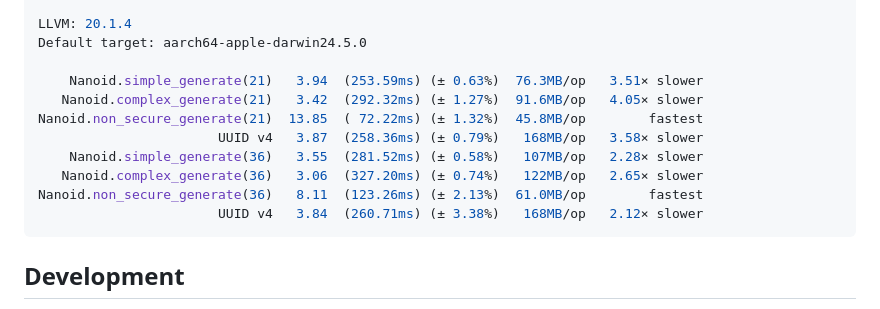
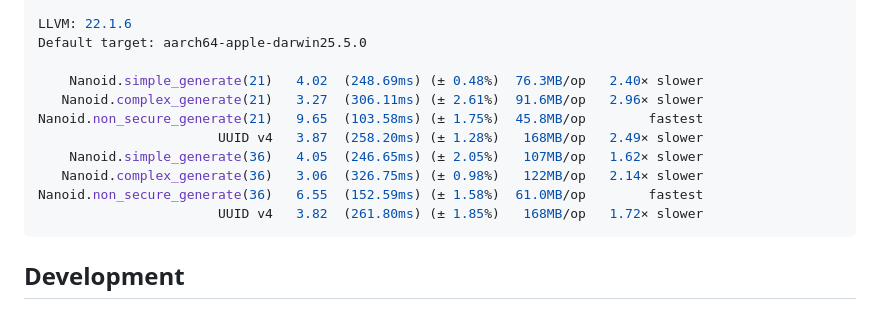
Before and after one commit to mamantoha/nanoid.cr, a Markdown page: README.md, the part around one of its changes. Drawn GitHub-style.

Commit message:
update benchmark results

````diff
--- a/README.md
+++ b/README.md
@@ -57,15 +57,15 @@ Crystal 1.16.2 (2025-04-29)
 
-LLVM: 20.1.4
-Default target: aarch64-apple-darwin24.5.0
+LLVM: 22.1.6
+Default target: aarch64-apple-darwin25.5.0
 
-    Nanoid.simple_generate(21)   3.94  (253.59ms) (± 0.63%)  76.3MB/op   3.51× slower
-   Nanoid.complex_generate(21)   3.42  (292.32ms) (± 1.27%)  91.6MB/op   4.05× slower
-Nanoid.non_secure_generate(21)  13.85  ( 72.22ms) (± 1.32%)  45.8MB/op        fastest
-                       UUID v4   3.87  (258.36ms) (± 0.79%)   168MB/op   3.58× slower
-    Nanoid.simple_generate(36)   3.55  (281.52ms) (± 0.58%)   107MB/op   2.28× slower
-   Nanoid.complex_generate(36)   3.06  (327.20ms) (± 0.74%)   122MB/op   2.65× slower
-Nanoid.non_secure_generate(36)   8.11  (123.26ms) (± 2.13%)  61.0MB/op        fastest
-                       UUID v4   3.84  (260.71ms) (± 3.38%)   168MB/op   2.12× slower
+    Nanoid.simple_generate(21)   4.02  (248.69ms) (± 0.48%)  76.3MB/op   2.40× slower
+   Nanoid.complex_generate(21)   3.27  (306.11ms) (± 2.61%)  91.6MB/op   2.96× slower
+Nanoid.non_secure_generate(21)   9.65  (103.58ms) (± 1.75%)  45.8MB/op        fastest
+                       UUID v4   3.87  (258.20ms) (± 1.28%)   168MB/op   2.49× slower
+    Nanoid.simple_generate(36)   4.05  (246.65ms) (± 2.05%)   107MB/op   1.62× slower
+   Nanoid.complex_generate(36)   3.06  (326.75ms) (± 0.98%)   122MB/op   2.14× slower
+Nanoid.non_secure_generate(36)   6.55  (152.59ms) (± 1.58%)  61.0MB/op        fastest
+                       UUID v4   3.82  (261.80ms) (± 1.85%)   168MB/op   1.72× slower
 ```
 
 ## Development
````
Also changed, not shown: other parts of README.md (+1 -1 lines).
